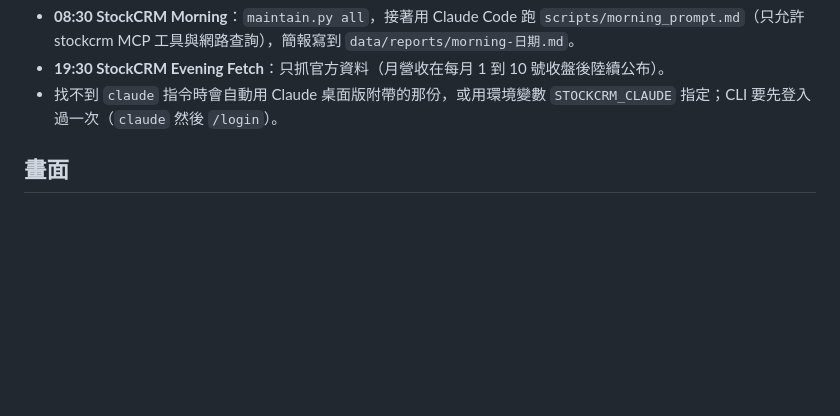
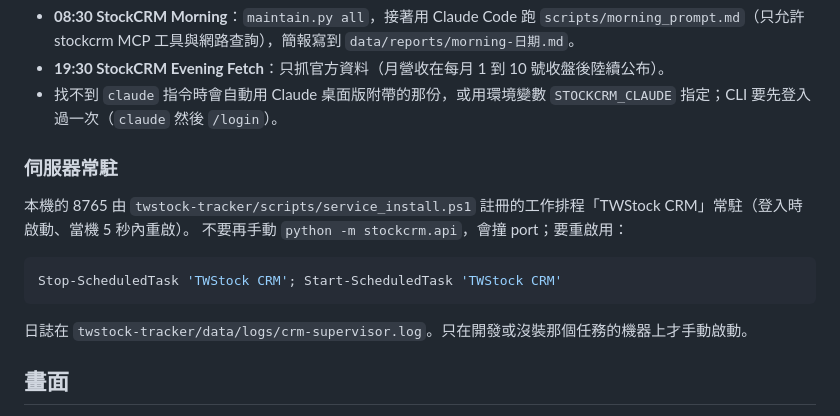
Before and after one commit to drewOrc/stockcrm, a Markdown page: README.md, the part around the change. GitHub-like rendering; blank space fills up the shorter version.

Commit message:
README：8765 由 TWStock CRM 排程常駐，重啟方式與日誌位置
Co-Authored-By: Claude Fable 5.1 <noreply@anthropic.com>

````diff
--- a/README.md
+++ b/README.md
@@ -70,6 +70,17 @@ powershell -ExecutionPolicy Bypass -File scripts\install_schedule.ps1 -MorningAt
 - **08:30 StockCRM Morning**：`maintain.py all`，接著用 Claude Code 跑 `scripts/morning_prompt.md`（只允許 stockcrm MCP 工具與網路查詢），簡報寫到 `data/reports/morning-日期.md`。
 - **19:30 StockCRM Evening Fetch**：只抓官方資料（月營收在每月 1 到 10 號收盤後陸續公布）。
 - 找不到 `claude` 指令時會自動用 Claude 桌面版附帶的那份，或用環境變數 `STOCKCRM_CLAUDE` 指定；CLI 要先登入過一次（`claude` 然後 `/login`）。
+
+### 伺服器常駐
+
+本機的 8765 由 `twstock-tracker/scripts/service_install.ps1` 註冊的工作排程「TWStock CRM」常駐（登入時啟動、當機 5 秒內重啟）。
+不要再手動 `python -m stockcrm.api`，會撞 port；要重啟用：
+
+```powershell
+Stop-ScheduledTask 'TWStock CRM'; Start-ScheduledTask 'TWStock CRM'
+```
+
+日誌在 `twstock-tracker/data/logs/crm-supervisor.log`。只在開發或沒裝那個任務的機器上才手動啟動。
 
 ## 畫面
 
````
